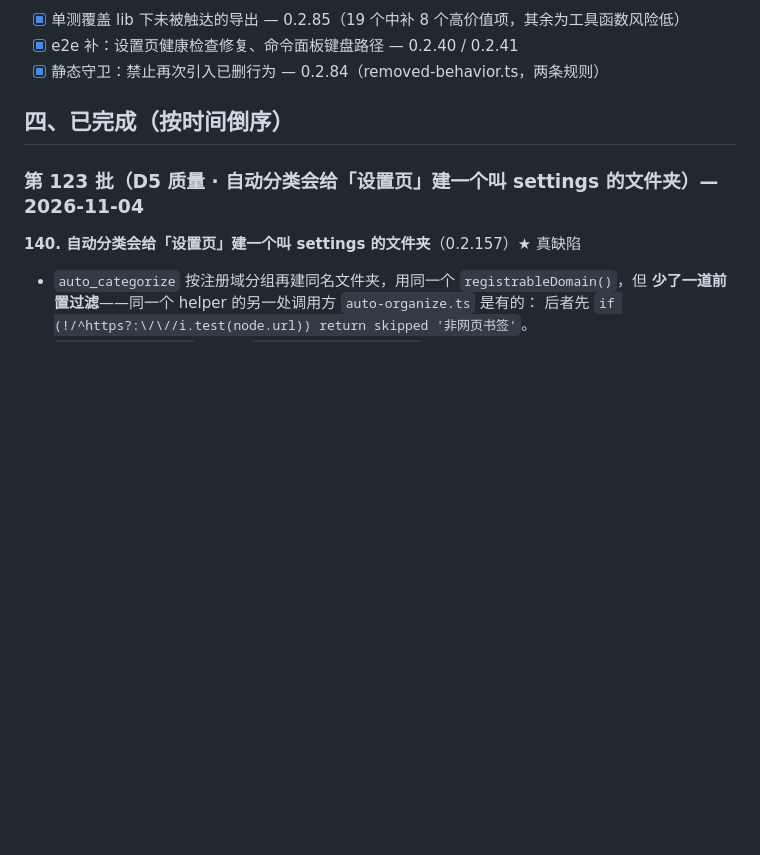
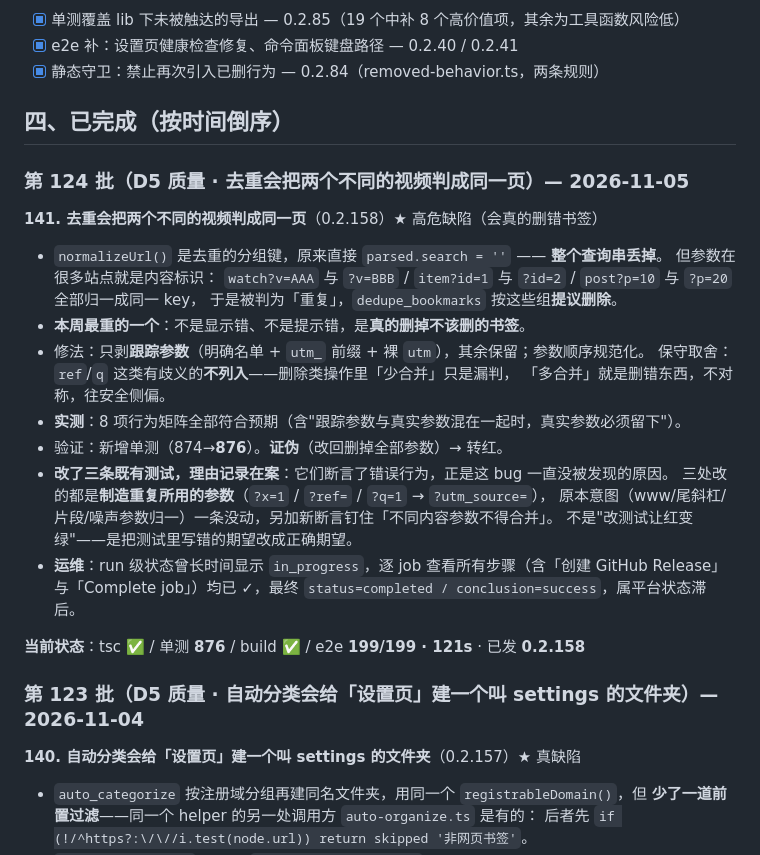
Before and after one commit to xalor888/markai, a Markdown page: docs/autonomous-7d.md, the part around the change. Drawn GitHub-style; blank space fills up the shorter version.

Commit message:
docs: 台账 0.2.158（去重会把两个不同的视频判成同一页）

```diff
--- a/docs/autonomous-7d.md
+++ b/docs/autonomous-7d.md
@@ -56,6 +56,29 @@
 - [x] 静态守卫：禁止再次引入已删行为 — 0.2.84（removed-behavior.ts，两条规则）
 
 ## 四、已完成（按时间倒序）
+
+### 第 124 批（D5 质量 · 去重会把两个不同的视频判成同一页）— 2026-11-05
+
+**141. 去重会把两个不同的视频判成同一页**（0.2.158）★ 高危缺陷（会真的删错书签）
+
+- `normalizeUrl()` 是去重的分组键，原来直接 `parsed.search = ''` —— **整个查询串丢掉**。
+  但参数在很多站点就是内容标识：
+  `watch?v=AAA` 与 `?v=BBB` / `item?id=1` 与 `?id=2` / `post?p=10` 与 `?p=20` 全部归一成同一 key，
+  于是被判为「重复」，`dedupe_bookmarks` 按这些组**提议删除**。
+- **本周最重的一个**：不是显示错、不是提示错，是**真的删掉不该删的书签**。
+- 修法：只剥**跟踪参数**（明确名单 + `utm_` 前缀 + 裸 `utm`），其余保留；参数顺序规范化。
+  保守取舍：`ref`/`q` 这类有歧义的**不列入**——删除类操作里「少合并」只是漏判，
+  「多合并」就是删错东西，不对称，往安全侧偏。
+- **实测**：8 项行为矩阵全部符合预期（含"跟踪参数与真实参数混在一起时，真实参数必须留下"）。
+- 验证：新增单测（874→**876**）。**证伪**（改回删掉全部参数）→ 转红。
+- **改了三条既有测试，理由记录在案**：它们断言了错误行为，正是这 bug 一直没被发现的原因。
+  三处改的都是**制造重复所用的参数**（`?x=1` / `?ref=` / `?q=1` → `?utm_source=`），
+  原本意图（www/尾斜杠/片段/噪声参数归一）一条没动，另加新断言钉住「不同内容参数不得合并」。
+  不是"改测试让红变绿"——是把测试里写错的期望改成正确期望。
+- **运维**：run 级状态曾长时间显示 `in_progress`，逐 job 查看所有步骤（含「创建 GitHub Release」
+  与「Complete job」）均已 ✓，最终 `status=completed / conclusion=success`，属平台状态滞后。
+
+**当前状态**：tsc ✅ / 单测 **876** / build ✅ / e2e **199/199 · 121s** · 已发 **0.2.158**
 
 ### 第 123 批（D5 质量 · 自动分类会给「设置页」建一个叫 settings 的文件夹）— 2026-11-04
 
```
